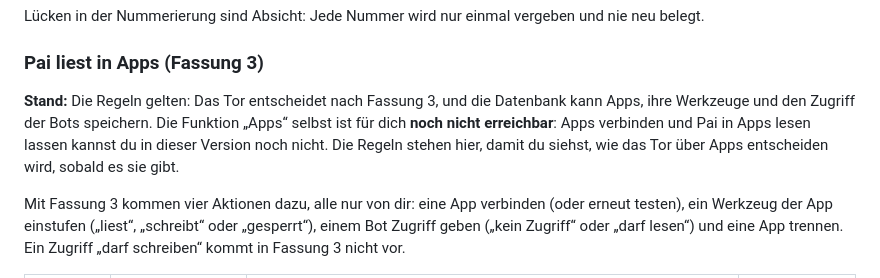
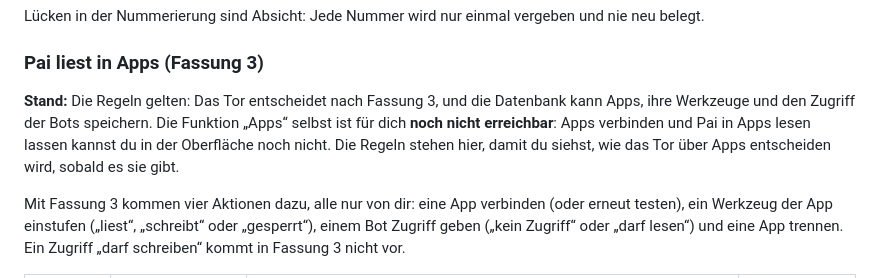
Before and after one commit to oliverhees/paibot, a Markdown page: docs/funktion-tor.md, the part around the change. Drawn GitHub-style.

```diff
--- a/docs/funktion-tor.md
+++ b/docs/funktion-tor.md
@@ -146,7 +146,7 @@ Lücken in der Nummerierung sind Absicht: Jede Nummer wird nur einmal vergeben u
 
 ### Pai liest in Apps (Fassung 3)
 
-**Stand:** Die Regeln gelten: Das Tor entscheidet nach Fassung 3, und die Datenbank kann Apps, ihre Werkzeuge und den Zugriff der Bots speichern. Die Funktion „Apps“ selbst ist für dich **noch nicht erreichbar**: Apps verbinden und Pai in Apps lesen lassen kannst du in dieser Version noch nicht. Die Regeln stehen hier, damit du siehst, wie das Tor über Apps entscheiden wird, sobald es sie gibt.
+**Stand:** Die Regeln gelten: Das Tor entscheidet nach Fassung 3, und die Datenbank kann Apps, ihre Werkzeuge und den Zugriff der Bots speichern. Die Funktion „Apps“ selbst ist für dich **noch nicht erreichbar**: Apps verbinden und Pai in Apps lesen lassen kannst du in der Oberfläche noch nicht. Die Regeln stehen hier, damit du siehst, wie das Tor über Apps entscheiden wird, sobald es sie gibt.
 
 Mit Fassung 3 kommen vier Aktionen dazu, alle nur von dir: eine App verbinden (oder erneut testen), ein Werkzeug der App einstufen („liest“, „schreibt“ oder „gesperrt“), einem Bot Zugriff geben („kein Zugriff“ oder „darf lesen“) und eine App trennen. Ein Zugriff „darf schreiben“ kommt in Fassung 3 nicht vor.
 
```
Also changed, not shown: docs/funktion-bot.md (+2 -2 lines), docs/funktion-chat.md (+2 -2 lines), docs/assets/screenshots/bot-darf.png, 2 other files.
